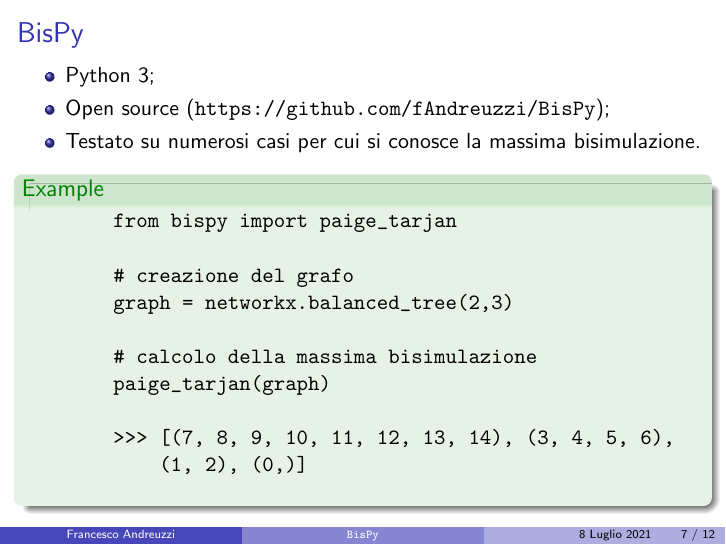
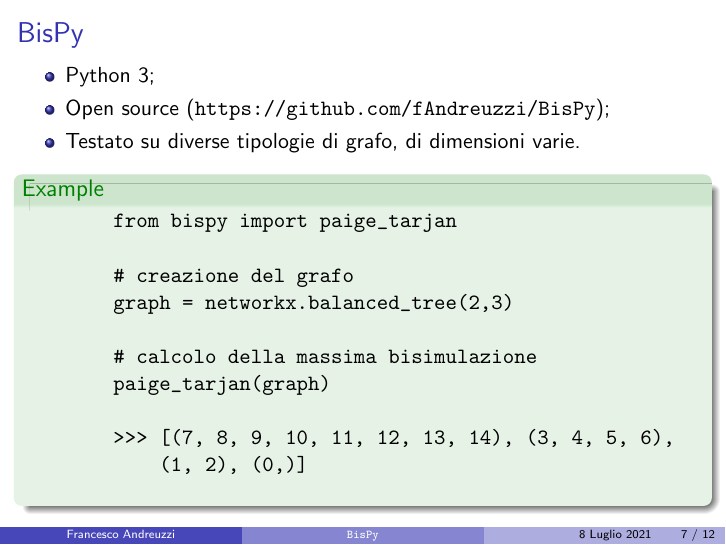
Before and after one commit to fandreuz/bsc-thesis, LaTeX slides (slides/slides.tex): page 7 of 12. Compiled offline with pdfLaTeX.

Commit message:
riformulazione

```diff
--- a/slides/slides.tex
+++ b/slides/slides.tex
@@ -263,7 +263,7 @@
     \begin{itemize}
         \item Python 3;
         \item Open source (\url{https://github.com/fAndreuzzi/BisPy});
-        \item Testato su numerosi casi per cui si conosce la massima bisimulazione.
+        \item Testato su diverse tipologie di grafo, di dimensioni varie.
     \end{itemize}
 
     \begin{example}
```
